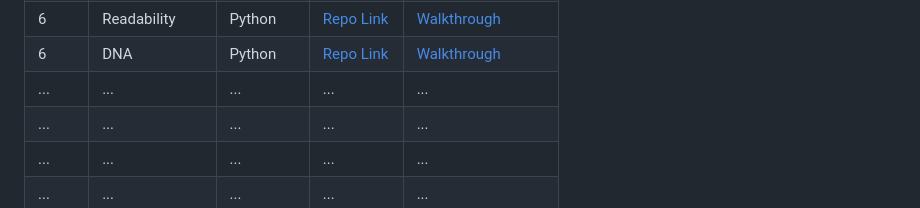
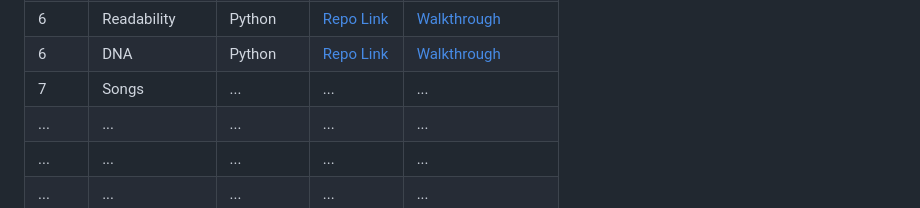
Before and after one commit to atenbensel/CS50-Harvard, a Markdown page: README.md, the part around the change. Rendered like a GitHub page.

```diff
--- a/README.md
+++ b/README.md
@@ -44,7 +44,7 @@ This is the table of solutions with corresponding names, languages, repo links,
 | 6    | Credit  | Python   | [Repo Link](x)    | [Walkthrough](x)|
 | 6    | Readability  | Python   | [Repo Link](https://github.com/atenbensel/CS50-Harvard/blob/main/Problem%20Set%206/readability.py)    | [Walkthrough](x)|
 | 6    | DNA  | Python   | [Repo Link](x)    | [Walkthrough](x)|
-| ...  | ...          | ...      | ...       | ...              |
+| 7  | Songs          | ...      | ...       | ...              |
 | ...  | ...          | ...      | ...       | ...              |
 | ...  | ...          | ...      | ...       | ...              |
 | ...  | ...          | ...      | ...       | ...              |
```
